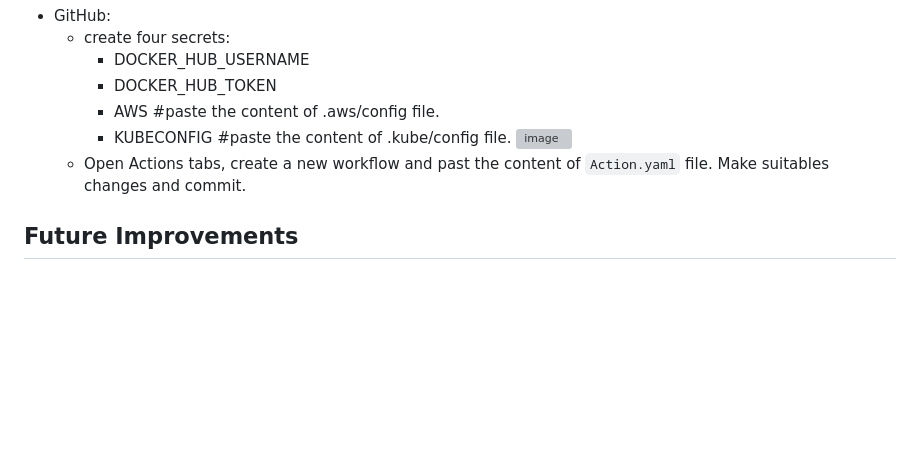
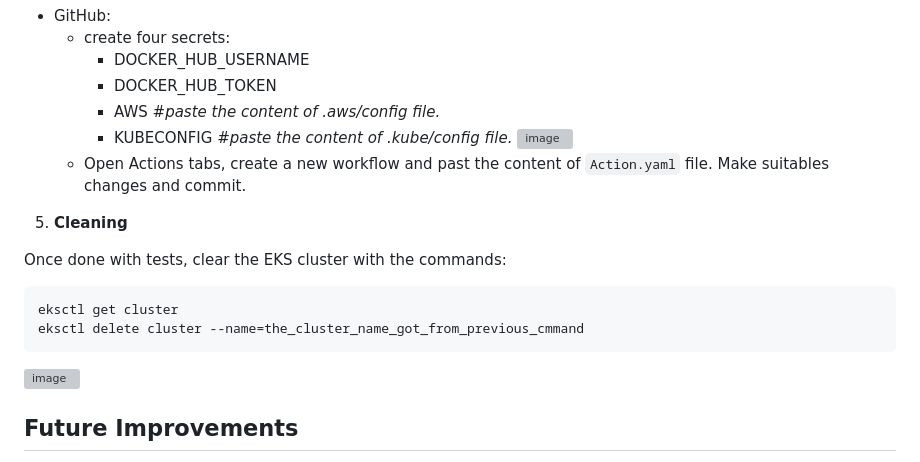
Before and after one commit to razackou/my-cv-CI-CD-pipeline, a Markdown page: README.md, the part around the change. Drawn GitHub-style; blank space fills up the shorter version; grey boxes are pictures that could not be loaded.

````diff
--- a/README.md
+++ b/README.md
@@ -64,10 +64,19 @@ To deploy this project, you need:
   - create four secrets:
     - DOCKER_HUB_USERNAME
     - DOCKER_HUB_TOKEN
-    - AWS               #paste the content of .aws/config file.
-    - KUBECONFIG        #paste the content of .kube/config file.
+    - AWS                *#paste the content of .aws/config file.*
+    - KUBECONFIG         *#paste the content of .kube/config file.*
       ![image](https://github.com/user-attachments/assets/4937751f-c5e8-4bdc-aadb-a64bd1914293)
   - Open Actions tabs, create a new workflow and past the content of `Action.yaml` file. Make suitables changes and commit.
+
+5. **Cleaning**
+
+Once done with tests, clear the EKS cluster with the commands:
+   ```bash
+   eksctl get cluster
+   eksctl delete cluster --name=the_cluster_name_got_from_previous_cmmand
+   ```
+![image](https://github.com/user-attachments/assets/dcf9b5de-f129-4369-9278-efefaff6625c)
 
 ## Future Improvements
 - Add code analysis in the Pipeline
````
